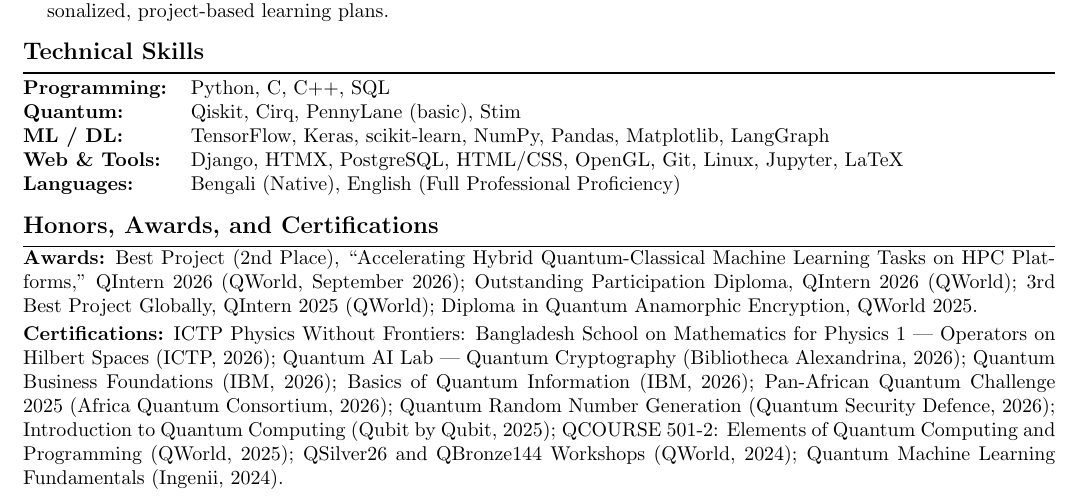
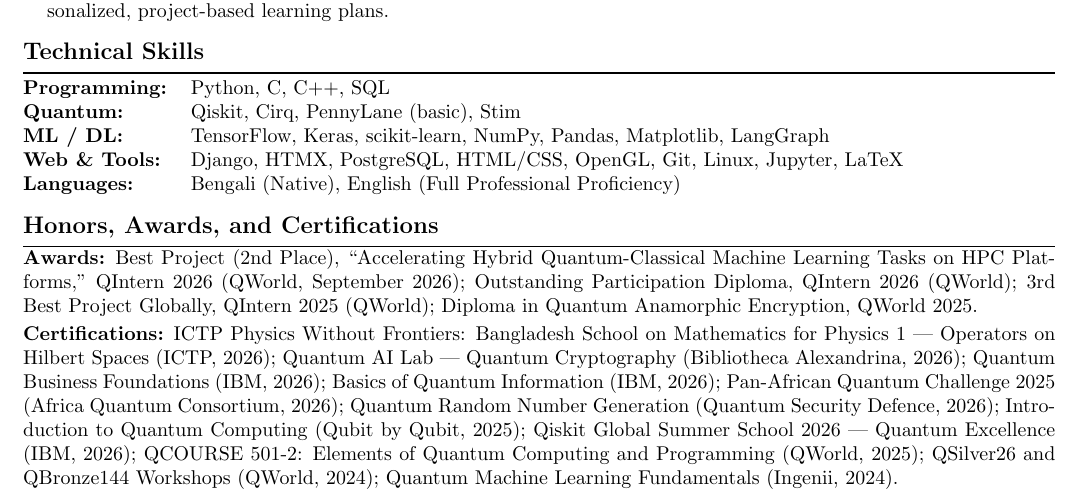
Before and after one commit to saifibnaezhararko/saifibnaezhararko.github.io, a LaTeX CV (cv/main.tex): part of page 2 of 3, cut so that both start at the same text. Compiled offline with pdfLaTeX.

Commit message:
update awards

```diff
--- a/cv/main.tex
+++ b/cv/main.tex
@@ -321,6 +321,7 @@
 Pan-African Quantum Challenge 2025 (Africa Quantum Consortium, 2026);
 Quantum Random Number Generation (Quantum Security Defence, 2026);
 Introduction to Quantum Computing (Qubit by Qubit, 2025);
+Qiskit Global Summer School 2026 --- Quantum Excellence (IBM, 2026);
 QCOURSE 501-2: Elements of Quantum Computing and Programming (QWorld, 2025);
 QSilver26 and QBronze144 Workshops (QWorld, 2024);
 Quantum Machine Learning Fundamentals (Ingenii, 2024).
```
Also changed, not shown: cv/main.pdf (added), 3 other files.
